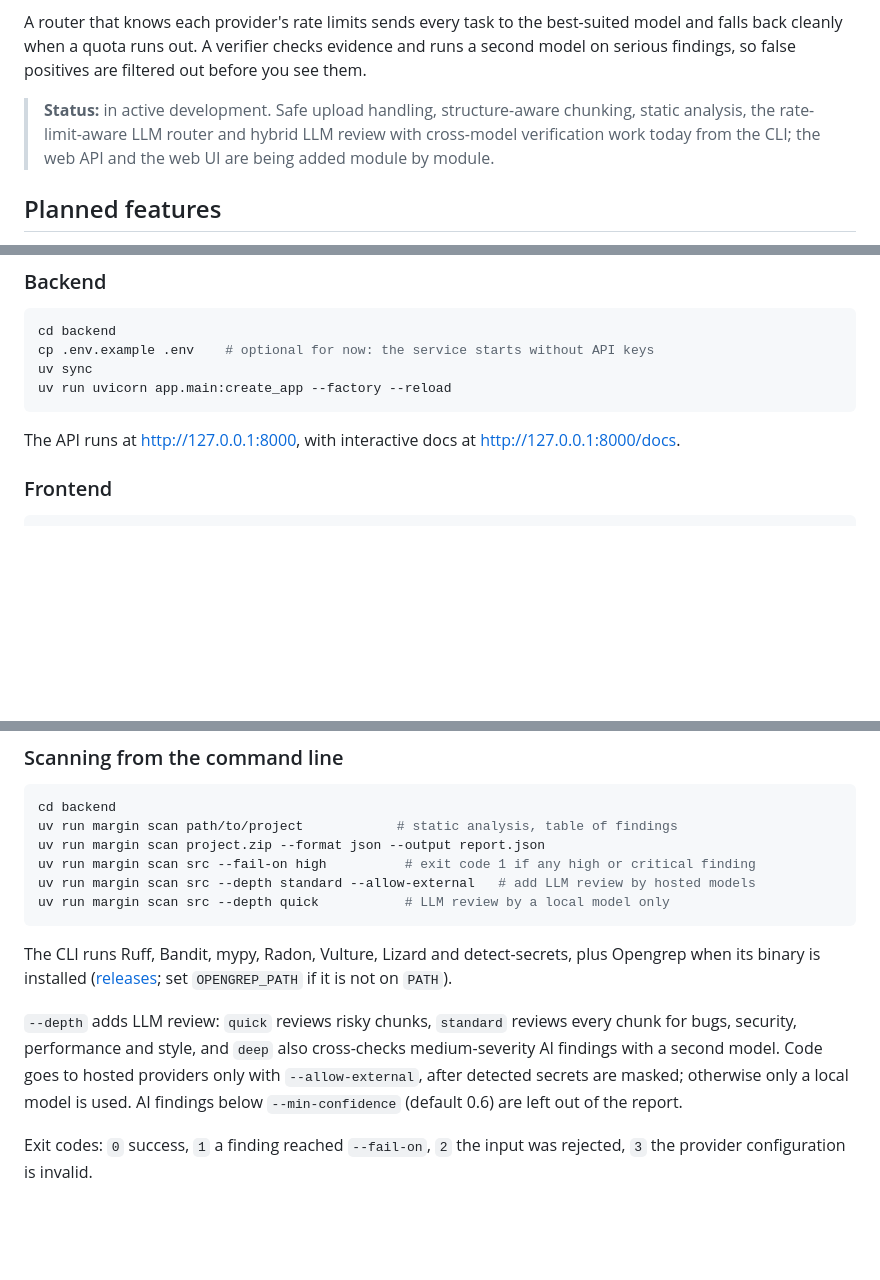
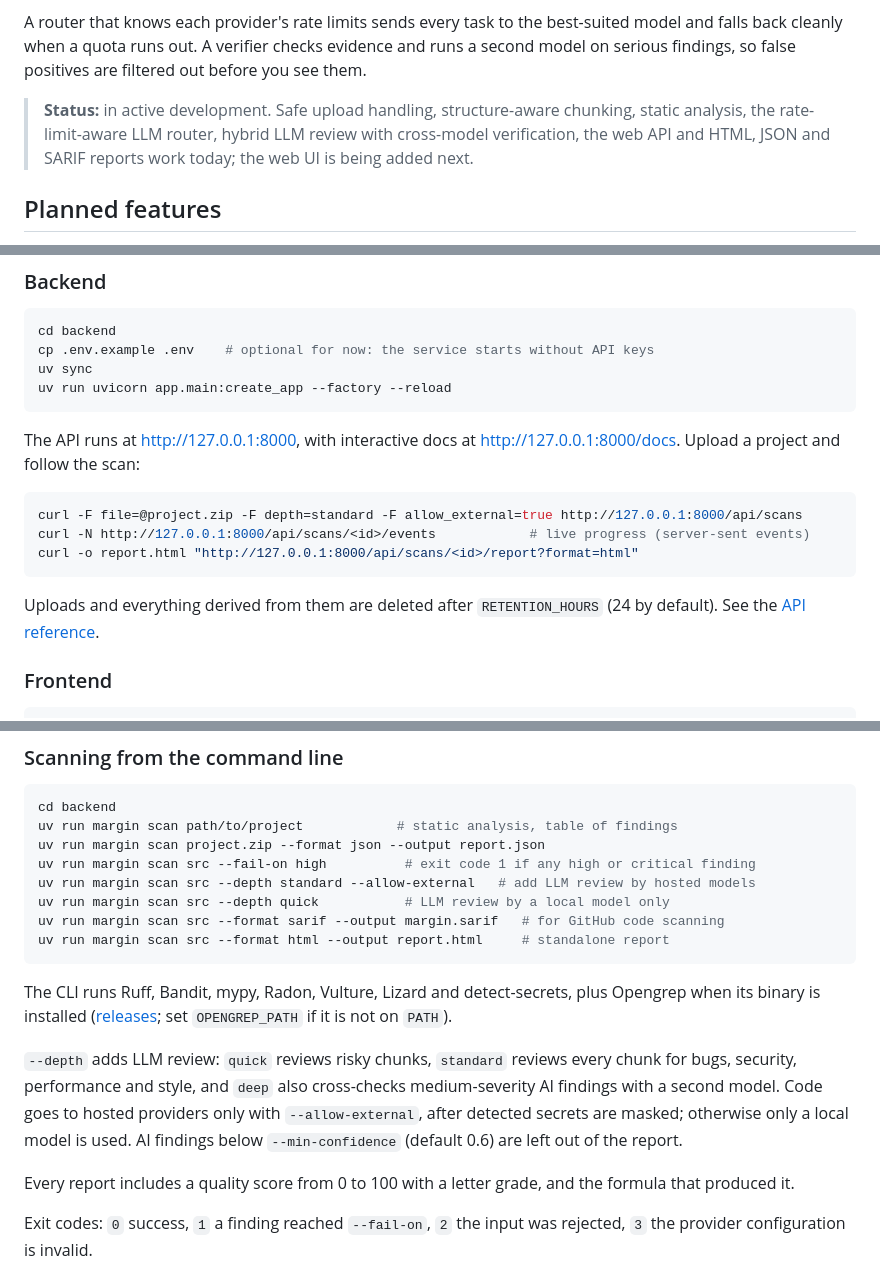
Before and after one commit to kishorverse/code-review-assistant, a Markdown page: README.md, 3 parts joined by grey strips. Drawn GitHub-style; blank space fills up the shorter version.

````diff
--- a/README.md
+++ b/README.md
@@ -9,7 +9,7 @@ Margin reviews a single source file or a zipped project in two passes.
 
 A router that knows each provider's rate limits sends every task to the best-suited model and falls back cleanly when a quota runs out. A verifier checks evidence and runs a second model on serious findings, so false positives are filtered out before you see them.
 
-> **Status:** in active development. Safe upload handling, structure-aware chunking, static analysis, the rate-limit-aware LLM router and hybrid LLM review with cross-model verification work today from the CLI; the web API and the web UI are being added module by module.
+> **Status:** in active development. Safe upload handling, structure-aware chunking, static analysis, the rate-limit-aware LLM router, hybrid LLM review with cross-model verification, the web API and HTML, JSON and SARIF reports work today; the web UI is being added next.
 
 ## Planned features
 
@@ -68,6 +68,16 @@ uv run uvicorn app.main:create_app --factory --reload
 ```
 
 The API runs at http://127.0.0.1:8000, with interactive docs at http://127.0.0.1:8000/docs.
+Upload a project and follow the scan:
+
+```bash
+curl -F file=@project.zip -F depth=standard -F allow_external=true http://127.0.0.1:8000/api/scans
+curl -N http://127.0.0.1:8000/api/scans/<id>/events            # live progress (server-sent events)
+curl -o report.html "http://127.0.0.1:8000/api/scans/<id>/report?format=html"
+```
+
+Uploads and everything derived from them are deleted after `RETENTION_HOURS` (24 by default). See the
+[API reference](docs/api.md).
 
 ### Frontend
 
@@ -99,6 +109,8 @@ uv run margin scan project.zip --format json --output report.json
 uv run margin scan src --fail-on high          # exit code 1 if any high or critical finding
 uv run margin scan src --depth standard --allow-external   # add LLM review by hosted models
 uv run margin scan src --depth quick           # LLM review by a local model only
+uv run margin scan src --format sarif --output margin.sarif   # for GitHub code scanning
+uv run margin scan src --format html --output report.html     # standalone report
 ```
 
 The CLI runs Ruff, Bandit, mypy, Radon, Vulture, Lizard and detect-secrets, plus Opengrep when its binary is
@@ -108,6 +120,8 @@ installed ([releases](https://github.com/opengrep/opengrep/releases); set `OPENG
 performance and style, and `deep` also cross-checks medium-severity AI findings with a second model. Code
 goes to hosted providers only with `--allow-external`, after detected secrets are masked; otherwise only a
 local model is used. AI findings below `--min-confidence` (default 0.6) are left out of the report.
+
+Every report includes a quality score from 0 to 100 with a letter grade, and the formula that produced it.
 
 Exit codes: `0` success, `1` a finding reached `--fail-on`, `2` the input was rejected, `3` the provider
 configuration is invalid.
````
Also changed, not shown: other parts of README.md (+1 -0 lines), docs/api.md (added, +114 -0 lines), docs/tech-stack.md (+1 -1 lines).
